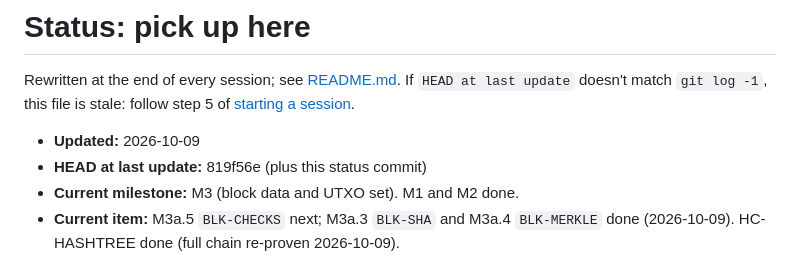
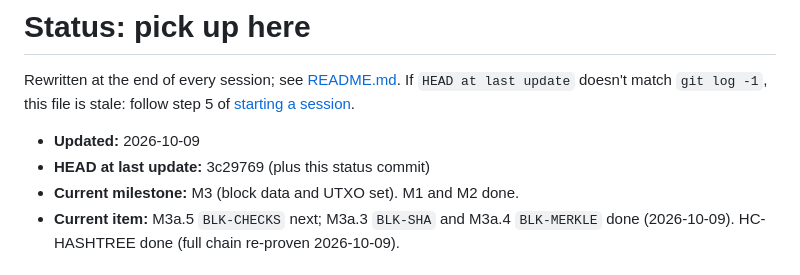
Before and after one commit to starknet-innovation/starked-bitcoin, a Markdown page: docs/project/status.md, the part around the change. GitHub-like rendering.

Commit message:
status: HEAD
Co-Authored-By: Claude Opus 5.5 <noreply@anthropic.com>

```diff
--- a/docs/project/status.md
+++ b/docs/project/status.md
@@ -5,7 +5,7 @@ If `HEAD at last update` doesn't match `git log -1`, this file is stale:
 follow step 5 of [starting a session](README.md#starting-a-session-pick-up-work).
 
 - **Updated:** 2026-10-09
-- **HEAD at last update:** 819f56e (plus this status commit)
+- **HEAD at last update:** 3c29769 (plus this status commit)
 - **Current milestone:** M3 (block data and UTXO set). M1 and M2 done.
 - **Current item:** M3a.5 `BLK-CHECKS` next; M3a.3 `BLK-SHA` and M3a.4 `BLK-MERKLE` done (2026-10-09). HC-HASHTREE done (full chain re-proven 2026-10-09).
 
```
